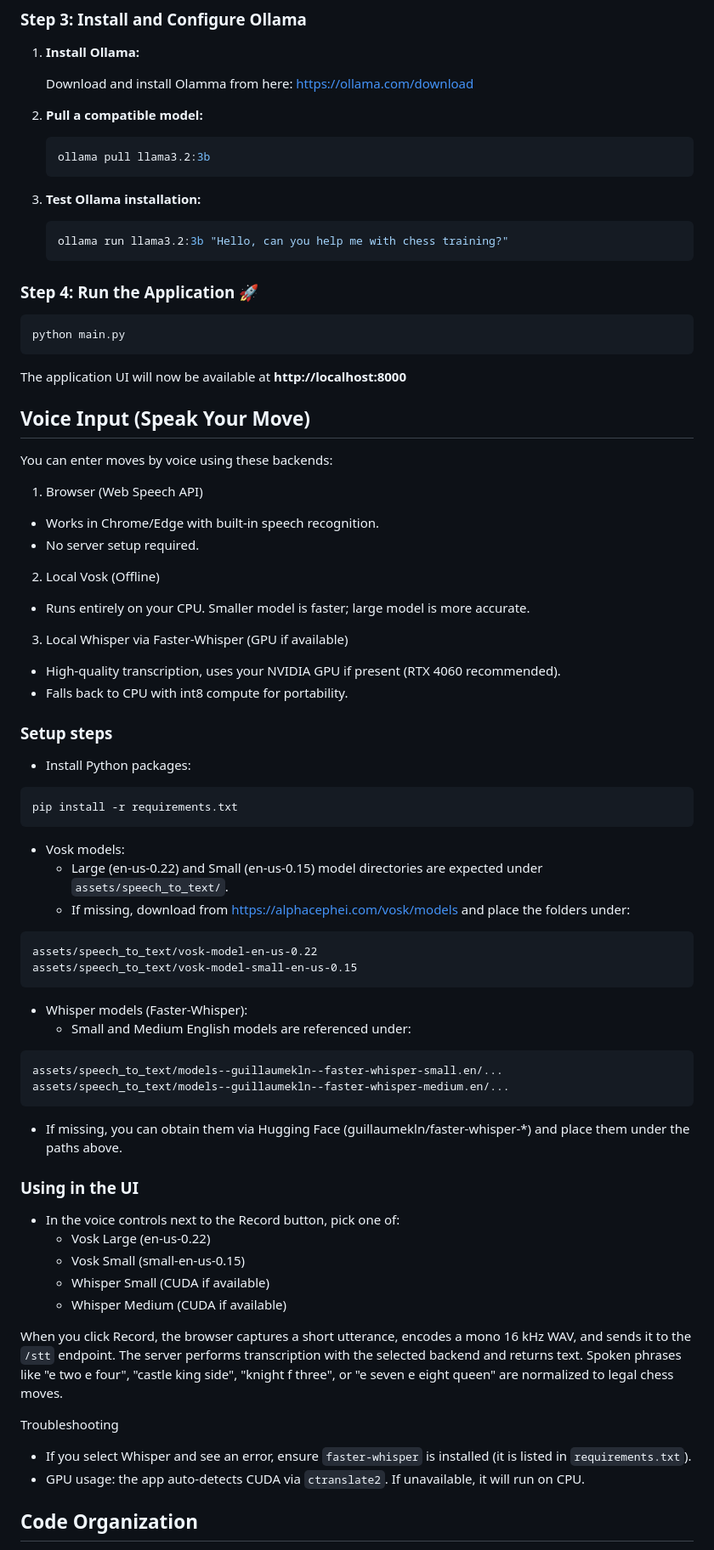
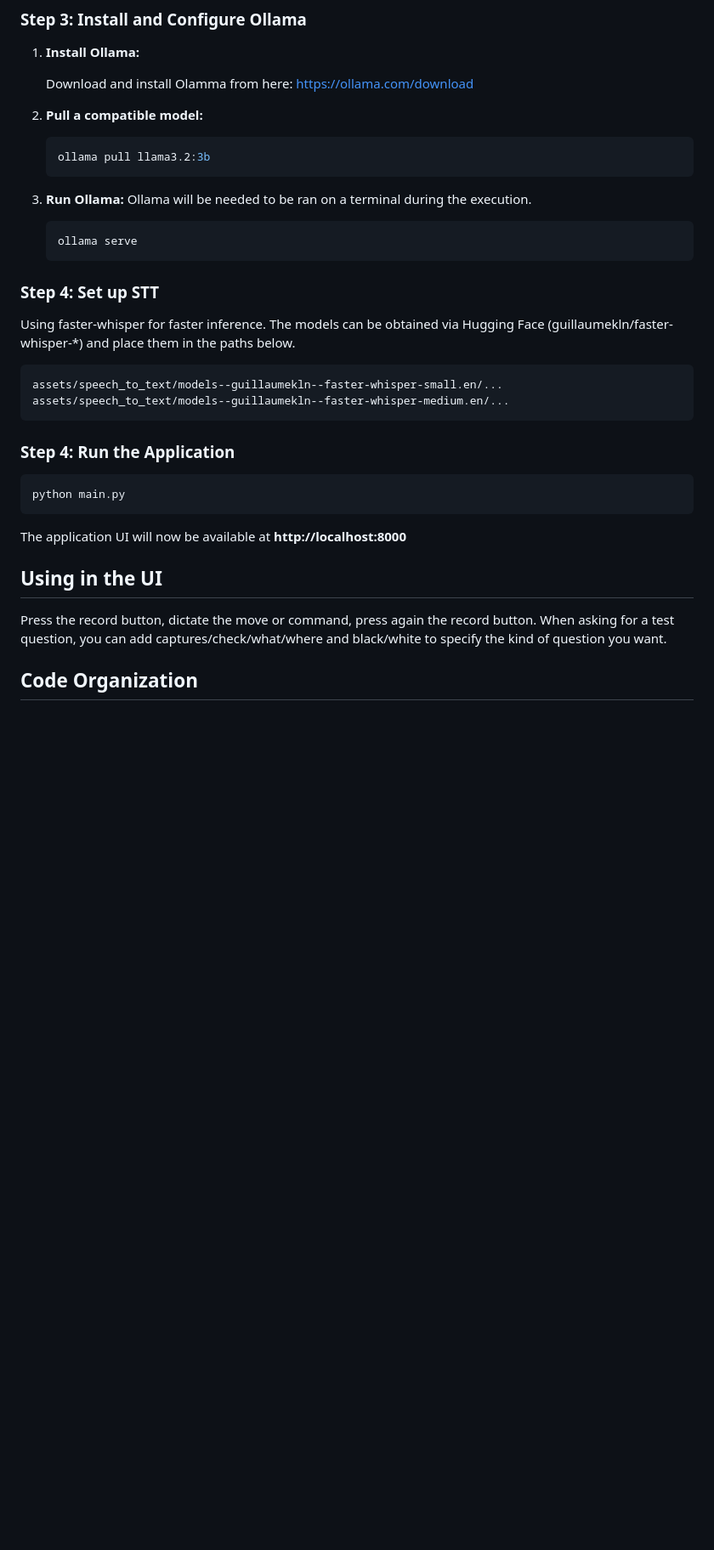
Before and after one commit to Suaif/blindfold_chess, a Markdown page: README.md, the part around the change printed below. Shown: that part at 85% size. Drawn GitHub-style; blank space fills up the shorter version.

````diff
--- a/README.md
+++ b/README.md
@@ -49,73 +51,33 @@ pip install -r requirements.txt
    ollama pull llama3.2:3b
    ```
 
-3. **Test Ollama installation:**
+3. **Run Ollama:** Ollama will be needed to be ran on a terminal during the execution.
    ```bash
-   ollama run llama3.2:3b "Hello, can you help me with chess training?"
+   ollama serve
    ```
 
-### Step 4: Run the Application 🚀
+### Step 4: Set up STT
+
+Using faster-whisper for faster inference.
+The models can be obtained via Hugging Face (guillaumekln/faster-whisper-*) and place them in the paths below.
+
+```
+assets/speech_to_text/models--guillaumekln--faster-whisper-small.en/...
+assets/speech_to_text/models--guillaumekln--faster-whisper-medium.en/...
+```
+
+### Step 4: Run the Application
 
 ```bash
 python main.py
 ```
 The application UI will now be available at **http://localhost:8000**
 
-## Voice Input (Speak Your Move)
 
-You can enter moves by voice using these backends:
+## Using in the UI
 
-1) Browser (Web Speech API)
-- Works in Chrome/Edge with built-in speech recognition.
-- No server setup required.
-
-2) Local Vosk (Offline)
-- Runs entirely on your CPU. Smaller model is faster; large model is more accurate.
-
-3) Local Whisper via Faster-Whisper (GPU if available)
-- High-quality transcription, uses your NVIDIA GPU if present (RTX 4060 recommended).
-- Falls back to CPU with int8 compute for portability.
-
-### Setup steps
-
-- Install Python packages:
-
-```bash
-pip install -r requirements.txt
-```
-
-- Vosk models:
-   - Large (en-us-0.22) and Small (en-us-0.15) model directories are expected under `assets/speech_to_text/`.
-   - If missing, download from https://alphacephei.com/vosk/models and place the folders under:
-
-```
-assets/speech_to_text/vosk-model-en-us-0.22
-assets/speech_to_text/vosk-model-small-en-us-0.15
-```
-
-- Whisper models (Faster-Whisper):
-   - Small and Medium English models are referenced under:
-
-```
-assets/speech_to_text/models--guillaumekln--faster-whisper-small.en/...
-assets/speech_to_text/models--guillaumekln--faster-whisper-medium.en/...
-```
-
-   - If missing, you can obtain them via Hugging Face (guillaumekln/faster-whisper-*) and place them under the paths above.
-
-### Using in the UI
-
-- In the voice controls next to the Record button, pick one of:
-   - Vosk Large (en-us-0.22)
-   - Vosk Small (small-en-us-0.15)
-   - Whisper Small (CUDA if available)
-   - Whisper Medium (CUDA if available)
-
-When you click Record, the browser captures a short utterance, encodes a mono 16 kHz WAV, and sends it to the `/stt` endpoint. The server performs transcription with the selected backend and returns text. Spoken phrases like "e two e four", "castle king side", "knight f three", or "e seven e eight queen" are normalized to legal chess moves.
-
-Troubleshooting
-- If you select Whisper and see an error, ensure `faster-whisper` is installed (it is listed in `requirements.txt`).
-- GPU usage: the app auto-detects CUDA via `ctranslate2`. If unavailable, it will run on CPU.
+Press the record button, dictate the move or command, press again the record button.
+When asking for a test question, you can add captures/check/what/where and black/white to specify the kind of question you want.
 
 ## Code Organization
 
````
Also changed, not shown: other parts of README.md (+20 -12 lines), static/screenshot.png (added), 7 other files.
